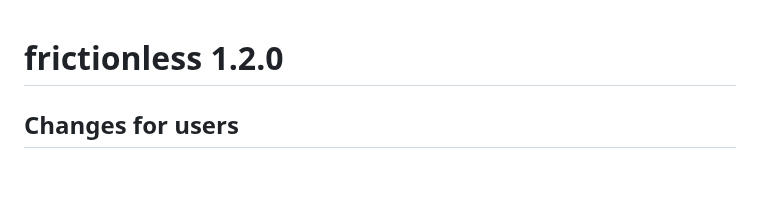
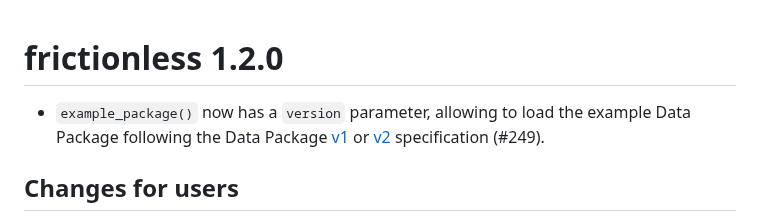
Before and after one commit to frictionlessdata/frictionless-r, a Markdown page: NEWS.md, the part around the change. Drawn GitHub-style; blank space fills up the shorter version.

```diff
--- a/NEWS.md
+++ b/NEWS.md
@@ -1,4 +1,6 @@
 # frictionless 1.2.0
+
+* `example_package()` now has a `version` parameter, allowing to load the example Data Package following the Data Package [v1](https://specs.frictionlessdata.io/) or [v2](https://datapackage.org/) specification (#249).
 
 ## Changes for users
 
```
